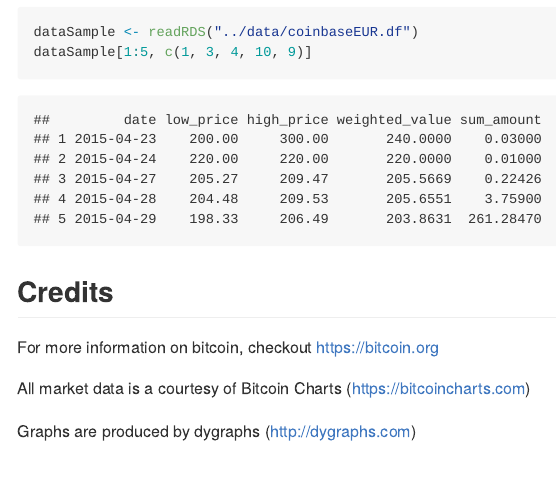
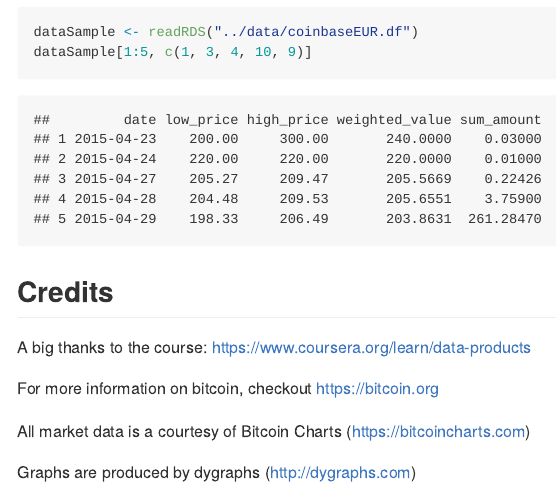
Before and after one commit to alexreijs/bitcoin-visualiser, an R Markdown document (slidify/index.Rmd): the page in a window 1100 px wide, from 1580 px down. The pictures show the output file slidify/index.md that the author committed with the source, drawn offline in the style of GitHub.

Commit message:
Update credits

```diff
--- a/slidify/index.Rmd
+++ b/slidify/index.Rmd
@@ -79,6 +79,8 @@ dataSample[1:5, c(1, 3, 4, 10, 9)]
 
 ## Credits
 
+A big thanks to the course: <https://www.coursera.org/learn/data-products>
+
 For more information on bitcoin, checkout <https://bitcoin.org>
 
 All market data is a courtesy of Bitcoin Charts (<https://bitcoincharts.com>)
```
Also changed, not shown: slidify/index.html, slidify/index.md.
